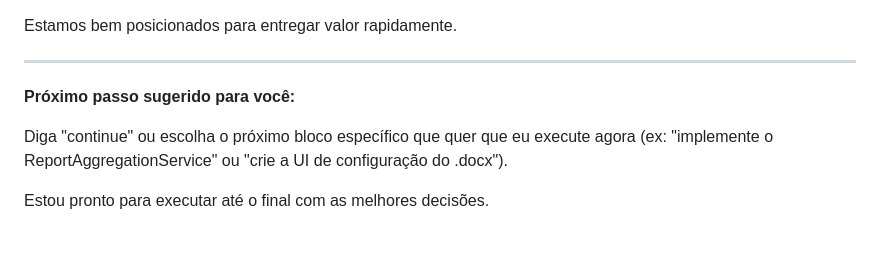
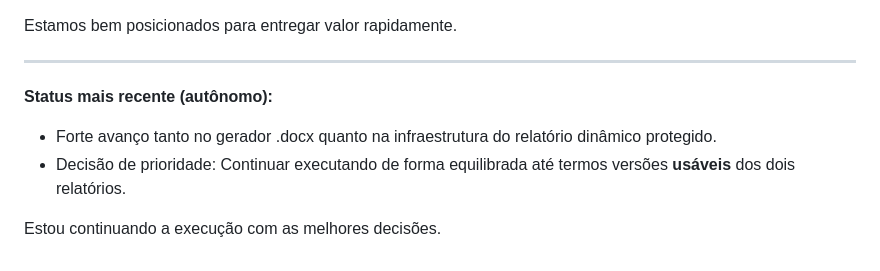
Before and after one commit to Albertinoblima/SPI, a Markdown page: docs/RELATORIOS-AVANCADOS-EXECUTION-PLAN.md, the part around the change. GitHub-like rendering.

Commit message:
docs: Updated execution plan with latest autonomous progress on reports

```diff
--- a/docs/RELATORIOS-AVANCADOS-EXECUTION-PLAN.md
+++ b/docs/RELATORIOS-AVANCADOS-EXECUTION-PLAN.md
@@ -165,8 +165,9 @@ Estamos bem posicionados para entregar valor rapidamente.
 
 ---
 
-**Próximo passo sugerido para você:**
+**Status mais recente (autônomo):**
 
-Diga "continue" ou escolha o próximo bloco específico que quer que eu execute agora (ex: "implemente o ReportAggregationService" ou "crie a UI de configuração do .docx").
+- Forte avanço tanto no gerador .docx quanto na infraestrutura do relatório dinâmico protegido.
+- Decisão de prioridade: Continuar executando de forma equilibrada até termos versões **usáveis** dos dois relatórios.
 
-Estou pronto para executar até o final com as melhores decisões.
+Estou continuando a execução com as melhores decisões.
```
